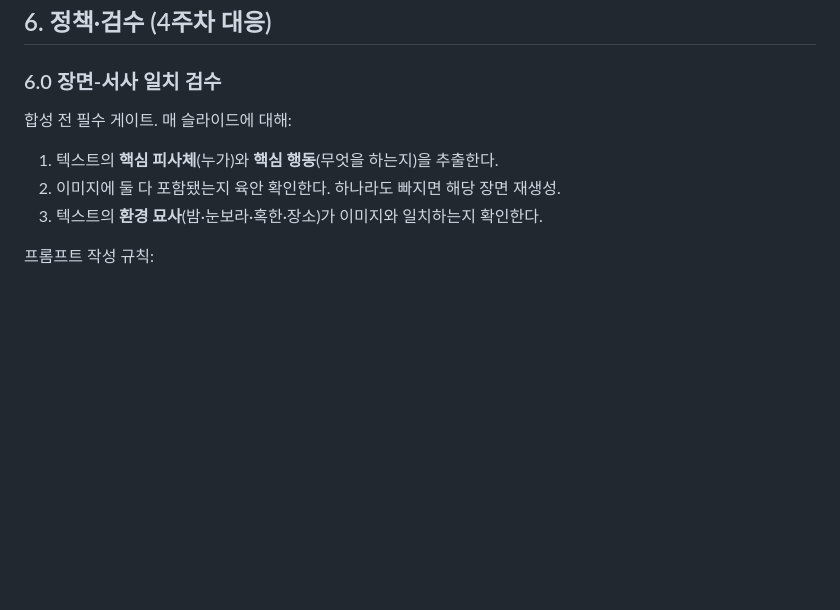
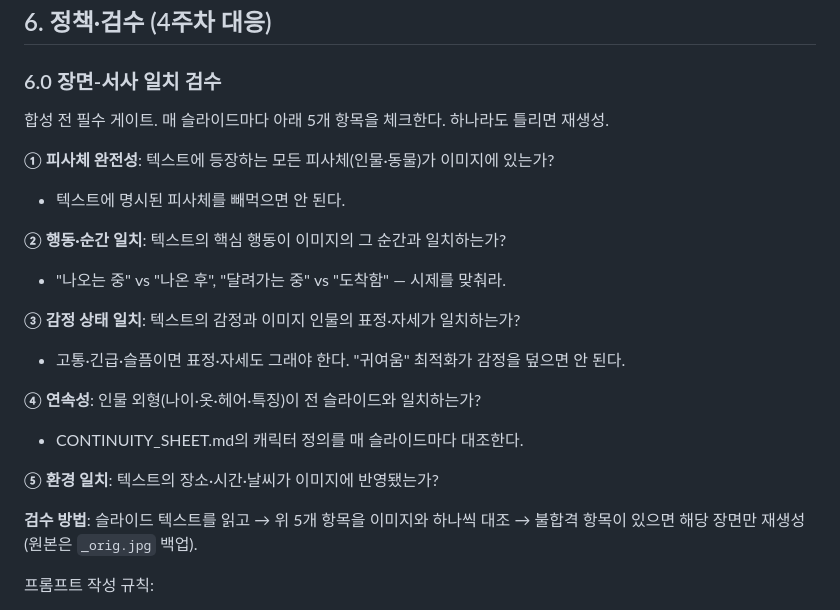
Before and after one commit to This-HW/hiway-storyforge, a Markdown page: docs/PLAYBOOK.md, the part around the change. Drawn GitHub-style; blank space fills up the shorter version.

Commit message:
QC 6.0: 5-point scene-story checklist

```diff
--- a/docs/PLAYBOOK.md
+++ b/docs/PLAYBOOK.md
@@ -99,10 +99,23 @@
 
 ### 6.0 장면-서사 일치 검수
 
-합성 전 필수 게이트. 매 슬라이드에 대해:
-1. 텍스트의 **핵심 피사체**(누가)와 **핵심 행동**(무엇을 하는지)을 추출한다.
-2. 이미지에 둘 다 포함됐는지 육안 확인한다. 하나라도 빠지면 해당 장면 재생성.
-3. 텍스트의 **환경 묘사**(밤·눈보라·혹한·장소)가 이미지와 일치하는지 확인한다.
+합성 전 필수 게이트. 매 슬라이드마다 아래 5개 항목을 체크한다. 하나라도 틀리면 재생성.
+
+**① 피사체 완전성**: 텍스트에 등장하는 모든 피사체(인물·동물)가 이미지에 있는가?
+- 텍스트에 명시된 피사체를 빼먹으면 안 된다.
+
+**② 행동·순간 일치**: 텍스트의 핵심 행동이 이미지의 그 순간과 일치하는가?
+- "나오는 중" vs "나온 후", "달려가는 중" vs "도착함" — 시제를 맞춰라.
+
+**③ 감정 상태 일치**: 텍스트의 감정과 이미지 인물의 표정·자세가 일치하는가?
+- 고통·긴급·슬픔이면 표정·자세도 그래야 한다. "귀여움" 최적화가 감정을 덮으면 안 된다.
+
+**④ 연속성**: 인물 외형(나이·옷·헤어·특징)이 전 슬라이드와 일치하는가?
+- CONTINUITY_SHEET.md의 캐릭터 정의를 매 슬라이드마다 대조한다.
+
+**⑤ 환경 일치**: 텍스트의 장소·시간·날씨가 이미지에 반영됐는가?
+
+**검수 방법**: 슬라이드 텍스트를 읽고 → 위 5개 항목을 이미지와 하나씩 대조 → 불합격 항목이 있으면 해당 장면만 재생성 (원본은 `_orig.jpg` 백업).
 
 프롬프트 작성 규칙:
 - "자극적 묘사 금지"는 표현 수위 조절이지 피사체 삭제가 아니다.
```
